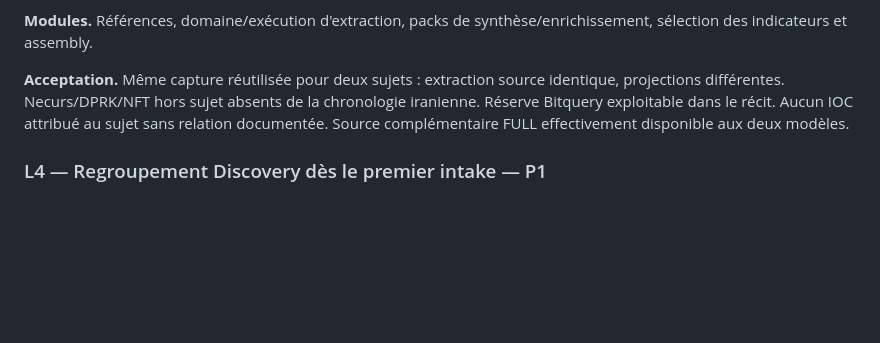
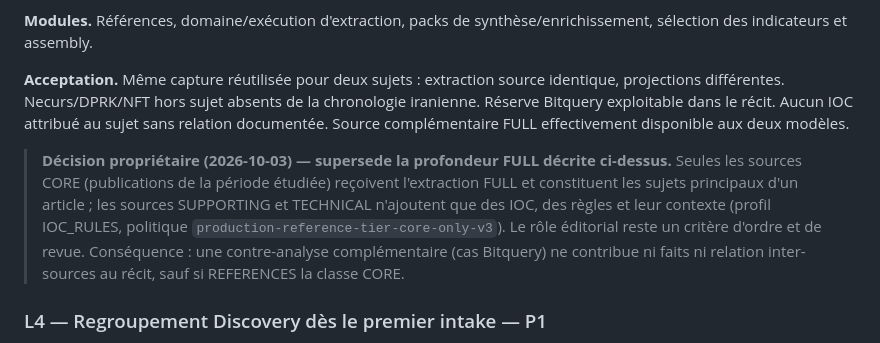
Before and after one commit to m413w4r3/AutoWork, a Markdown page: docs/design/real-run-cti-quality-recovery-plan.md, the part around the change. GitHub-like rendering; blank space fills up the shorter version.

Commit message:
docs: record the CORE-only extraction decision in the recovery plan
Only CORE sources receive FULL extraction; SUPPORTING and TECHNICAL add
IOCs, rules and context. States the consequence for complementary
counter-analysis such as the Bitquery case.

```diff
--- a/docs/design/real-run-cti-quality-recovery-plan.md
+++ b/docs/design/real-run-cti-quality-recovery-plan.md
@@ -222,6 +222,13 @@ Comparer explicitement les cas Chainalysis/Bitquery ; ne pas identifier leurs mo
 
 **Acceptation.** Même capture réutilisée pour deux sujets : extraction source identique, projections différentes. Necurs/DPRK/NFT hors sujet absents de la chronologie iranienne. Réserve Bitquery exploitable dans le récit. Aucun IOC attribué au sujet sans relation documentée. Source complémentaire FULL effectivement disponible aux deux modèles.
 
+> **Décision propriétaire (2026-10-03) — supersede la profondeur FULL décrite ci-dessus.** Seules les sources
+> CORE (publications de la période étudiée) reçoivent l'extraction FULL et constituent les sujets principaux
+> d'un article ; les sources SUPPORTING et TECHNICAL n'ajoutent que des IOC, des règles et leur contexte
+> (profil IOC_RULES, politique `production-reference-tier-core-only-v3`). Le rôle éditorial reste un critère
+> d'ordre et de revue. Conséquence : une contre-analyse complémentaire (cas Bitquery) ne contribue ni faits ni
+> relation inter-sources au récit, sauf si REFERENCES la classe CORE.
+
 ### L4 — Regroupement Discovery dès le premier intake — P1
 
 **Travail.** Clarifier l'unité éditoriale dans le prompt : campagne/incident/recherche cohérente ; une même publication multi-campagnes peut légitimement soutenir plusieurs sujets. En cas de découpage, demander des périmètres distincts et une justification ; réunir les sous-parties d'une même recherche lorsqu'elles ne représentent pas des activités autonomes.
```
